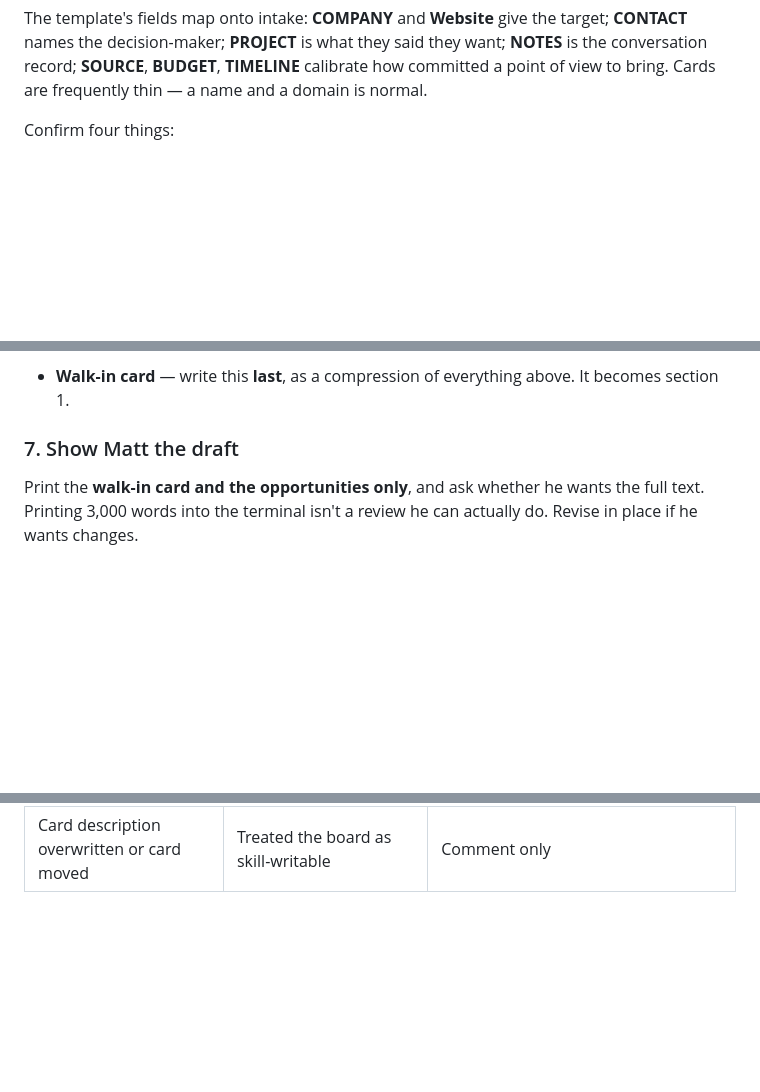
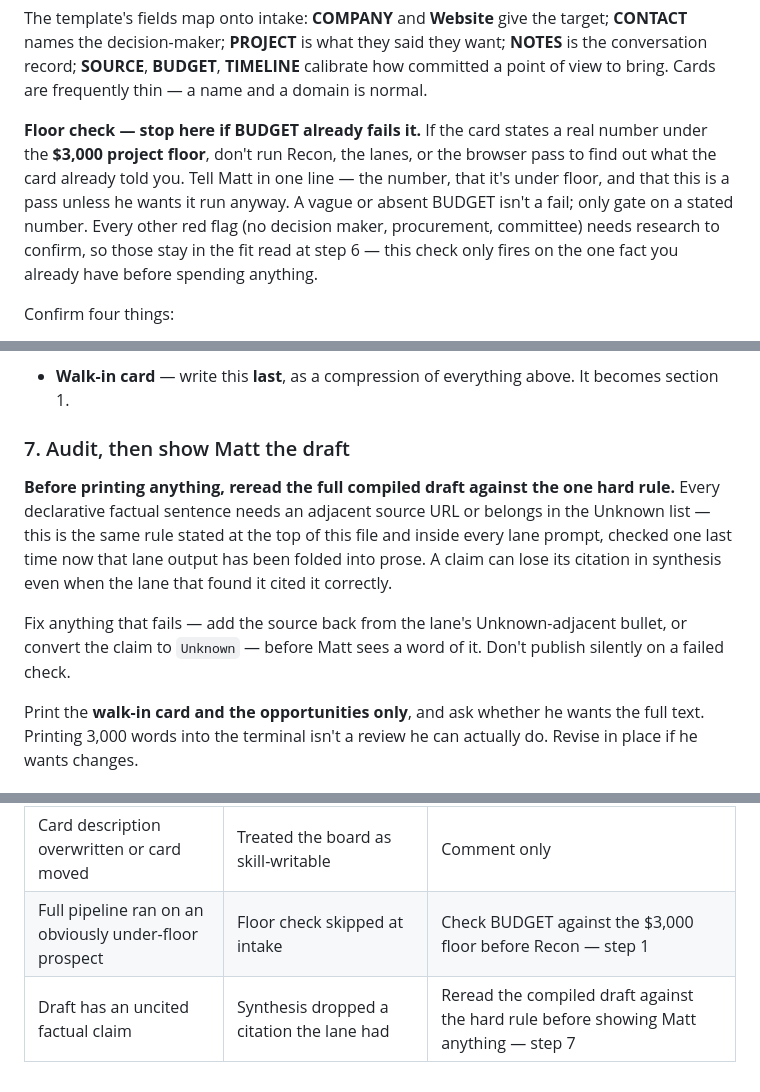
Before and after one commit to mattsafaii/skills, a Markdown page: prospect/SKILL.md, 3 parts joined by grey strips. Drawn GitHub-style; blank space fills up the shorter version.

Commit message:
prospect: gate on the stated budget, audit citations before publishing
Two checks the first live run showed were missing.

The floor check fires at intake, on the one fact already in hand. A card
stating a real number under the $3,000 floor doesn't need Recon, three lanes
and a browser pass to establish what it already says. Only a stated number
gates — vague or absent BUDGET isn't a fail, and every other red flag needs
research to confirm, so those stay in the fit read.

The citation audit fires at step 7, after synthesis has folded lane output
into prose. A claim can lose its source in that fold even when the lane that
found it cited it correctly, and the hard rule is worth checking once more at
the last moment it's cheap to fix.

Claude-Session: https://claude.ai/code/session_0126CDmBGRUDk3toSty5neXW

````diff
--- a/prospect/SKILL.md
+++ b/prospect/SKILL.md
@@ -105,6 +105,8 @@ basecamp -a 6191443 comments list <card-id> -p 46876803 --md
 ```
 
 The template's fields map onto intake: **COMPANY** and **Website** give the target; **CONTACT** names the decision-maker; **PROJECT** is what they said they want; **NOTES** is the conversation record; **SOURCE**, **BUDGET**, **TIMELINE** calibrate how committed a point of view to bring. Cards are frequently thin — a name and a domain is normal.
+
+**Floor check — stop here if BUDGET already fails it.** If the card states a real number under the **$3,000 project floor**, don't run Recon, the lanes, or the browser pass to find out what the card already told you. Tell Matt in one line — the number, that it's under floor, and that this is a pass unless he wants it run anyway. A vague or absent BUDGET isn't a fail; only gate on a stated number. Every other red flag (no decision maker, procurement, committee) needs research to confirm, so those stay in the fit read at step 6 — this check only fires on the one fact you already have before spending anything.
 
 Confirm four things:
 
@@ -328,7 +330,11 @@ The lanes are input. This is the product. Matt's notes decide what matters; the
   **Pick facts that show he understands the industry, not that he researched the person.** "Your category lives on repeat accounts, so I looked at how your competitors keep them" lands as prepared. Quoting their filing date or someone's work history lands as a background check. Same research, opposite effect.
 - **Walk-in card** — write this **last**, as a compression of everything above. It becomes section 1.
 
-### 7. Show Matt the draft
+### 7. Audit, then show Matt the draft
+
+**Before printing anything, reread the full compiled draft against the one hard rule.** Every declarative factual sentence needs an adjacent source URL or belongs in the Unknown list — this is the same rule stated at the top of this file and inside every lane prompt, checked one last time now that lane output has been folded into prose. A claim can lose its citation in synthesis even when the lane that found it cited it correctly.
+
+Fix anything that fails — add the source back from the lane's Unknown-adjacent bullet, or convert the claim to `Unknown` — before Matt sees a word of it. Don't publish silently on a failed check.
 
 Print the **walk-in card and the opportunities only**, and ask whether he wants the full text. Printing 3,000 words into the terminal isn't a review he can actually do. Revise in place if he wants changes.
 
@@ -444,3 +450,5 @@ If something fails in a way this table doesn't cover, show Matt the raw error an
 | Short run presented as full | Trimmed silently | Skipped lanes go in the doc header, not just chat |
 | Re-run created a second doc | Didn't check in step 1 | Step 1 lists the Deals vault before anything else |
 | Card description overwritten or card moved | Treated the board as skill-writable | Comment only |
+| Full pipeline ran on an obviously under-floor prospect | Floor check skipped at intake | Check BUDGET against the $3,000 floor before Recon — step 1 |
+| Draft has an uncited factual claim | Synthesis dropped a citation the lane had | Reread the compiled draft against the hard rule before showing Matt anything — step 7 |
````
